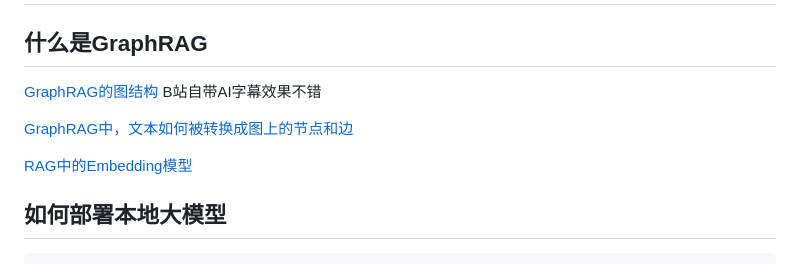
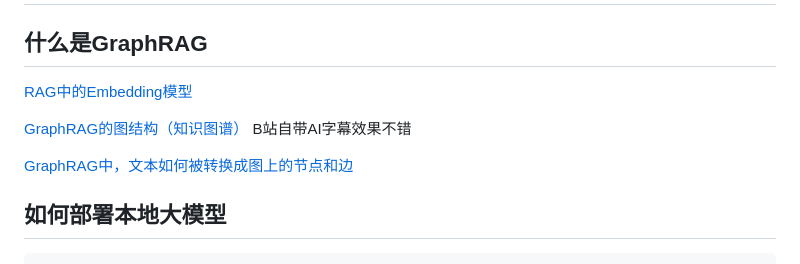
Before and after one commit to jrtat/Intelligent-Algorithm-Comprehensive-Practice, a Markdown page: 知识图谱/README.md, the part around the change. GitHub-like rendering.

```diff
--- a/知识图谱/README.md
+++ b/知识图谱/README.md
@@ -74,11 +74,11 @@
 
 ## 什么是GraphRAG
 
-[GraphRAG的图结构](https://www.bilibili.com/video/BV1tsYPztEiE) B站自带AI字幕效果不错
+[RAG中的Embedding模型](https://www.bilibili.com/video/BV19RJhzyEWN/?vd_source=e2b79f6eccec7953cc61b1c113da15ca)
+
+[GraphRAG的图结构（知识图谱）](https://www.bilibili.com/video/BV1tsYPztEiE) B站自带AI字幕效果不错
 
 [GraphRAG中，文本如何被转换成图上的节点和边](https://www.bilibili.com/video/BV1zoKuzoENM)
-
-[RAG中的Embedding模型](https://www.bilibili.com/video/BV19RJhzyEWN/?vd_source=e2b79f6eccec7953cc61b1c113da15ca)
 
 ## 如何部署本地大模型
 
```
